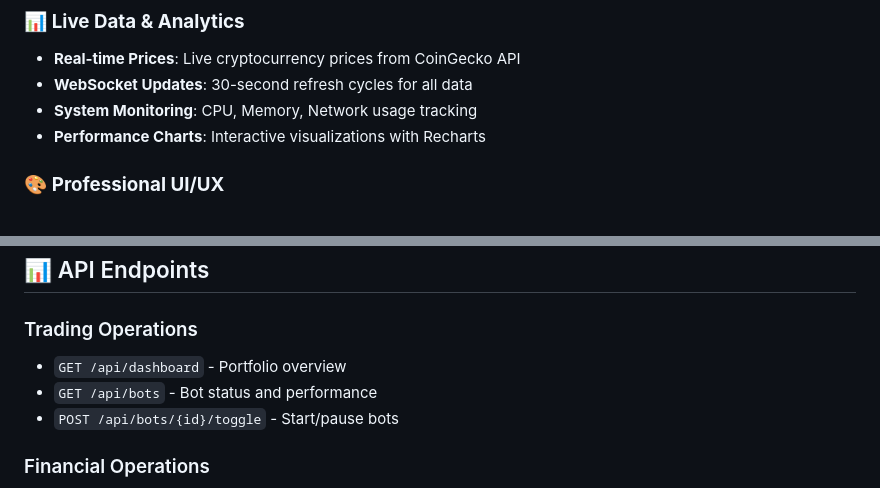
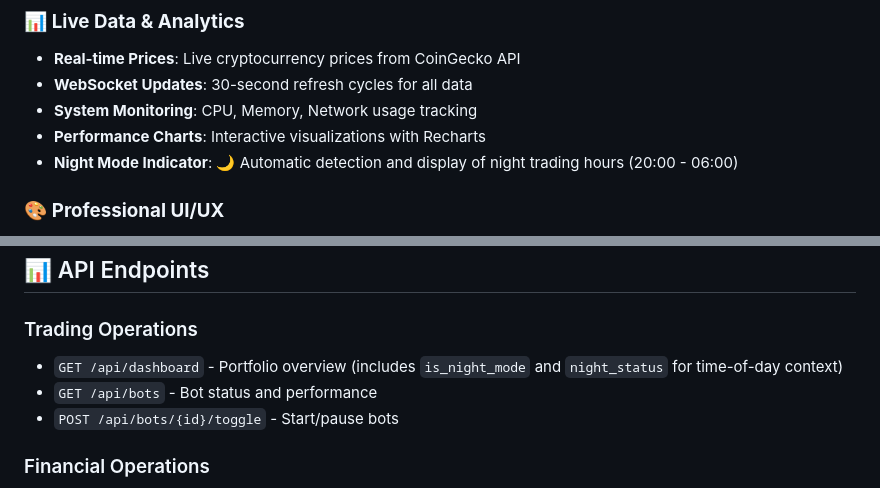
Before and after one commit to Aaronlinke/black-sultan-os-professional, a Markdown page: README.md, 2 parts joined by grey strips. Drawn GitHub-style.

Commit message:
Add night mode documentation to README
Co-authored-by: Aaronlinke <223576744+Aaronlinke@users.noreply.github.com>

```diff
--- a/README.md
+++ b/README.md
@@ -29,6 +29,7 @@ A comprehensive, autonomous trading system with **real-time data integration**,
 - **WebSocket Updates**: 30-second refresh cycles for all data
 - **System Monitoring**: CPU, Memory, Network usage tracking
 - **Performance Charts**: Interactive visualizations with Recharts
+- **Night Mode Indicator**: 🌙 Automatic detection and display of night trading hours (20:00 - 06:00)
 
 ### 🎨 **Professional UI/UX**
 - **Modern Design**: Dark theme with gradient effects and animations
@@ -156,7 +157,7 @@ docker run -p 5000:5000 black-sultan-os
 ## 📊 API Endpoints
 
 ### Trading Operations
-- `GET /api/dashboard` - Portfolio overview
+- `GET /api/dashboard` - Portfolio overview (includes `is_night_mode` and `night_status` for time-of-day context)
 - `GET /api/bots` - Bot status and performance
 - `POST /api/bots/{id}/toggle` - Start/pause bots
 
```
